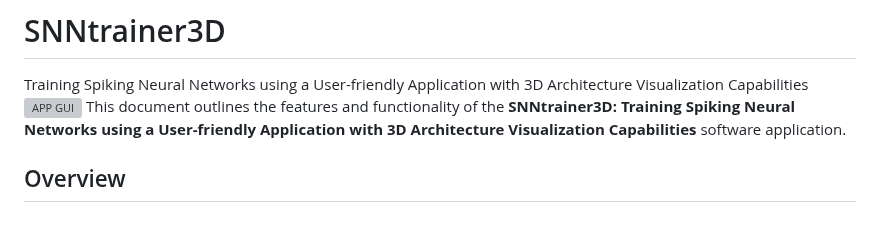
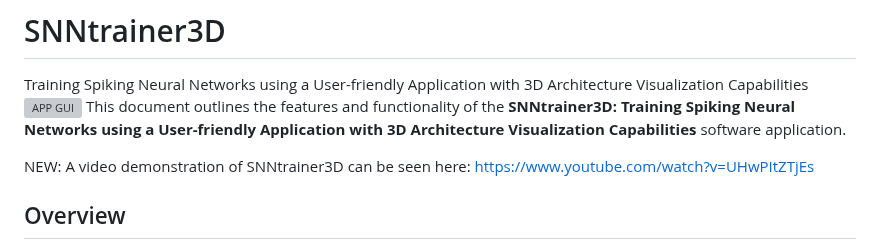
Before and after one commit to jurjsorinliviu/SNNtrainer3D, a Markdown page: README.md, the part around the change. Rendered like a GitHub page; blank space fills up the shorter version; grey boxes are pictures that could not be loaded.

Commit message:
Update README.md
Added a link to a video demonstration on YouTube showing how SNNtrainer3D works.

```diff
--- a/README.md
+++ b/README.md
@@ -2,6 +2,9 @@
 Training Spiking Neural Networks using a User-friendly Application with 3D Architecture Visualization Capabilities
 ![APP GUI](https://github.com/jurjsorinliviu/SNNtrainer3D/assets/30218337/053fe422-31ff-4f72-8f0d-212dcd811252)
 This document outlines the features and functionality of the **SNNtrainer3D: Training Spiking Neural Networks using a User-friendly Application with 3D Architecture Visualization Capabilities** software application.
+
+NEW: A video demonstration of SNNtrainer3D can be seen here: https://www.youtube.com/watch?v=UHwPItZTjEs
+
 ## Overview
 The SNNtrainer3D is a software application designed to train Spiking Neural Networks (SNNs). It provides a user-friendly interface for designing and training models, with the ability to visualize the model architecture using Three.js. Users can add, remove, and edit hidden layers (currently, only fully connected layers are supported).
 
```
